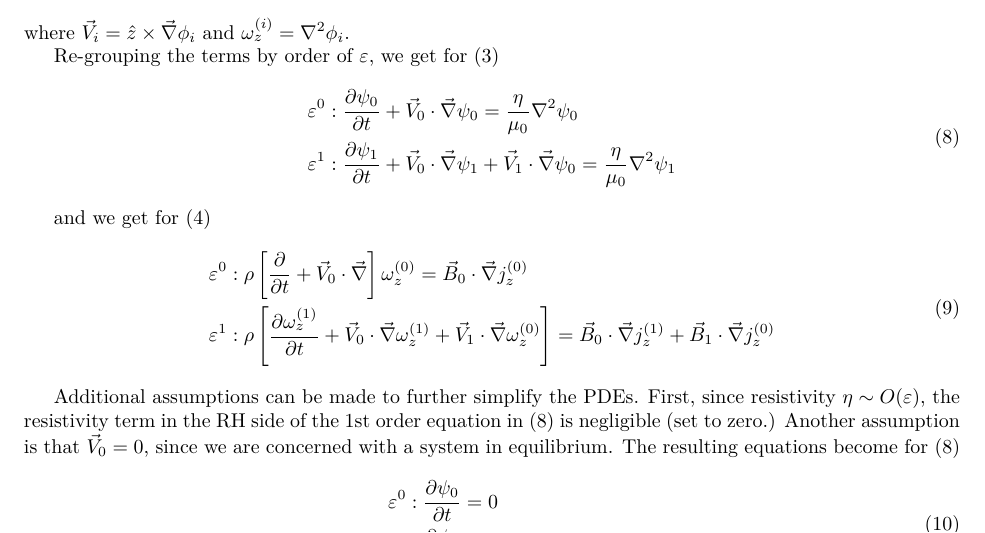
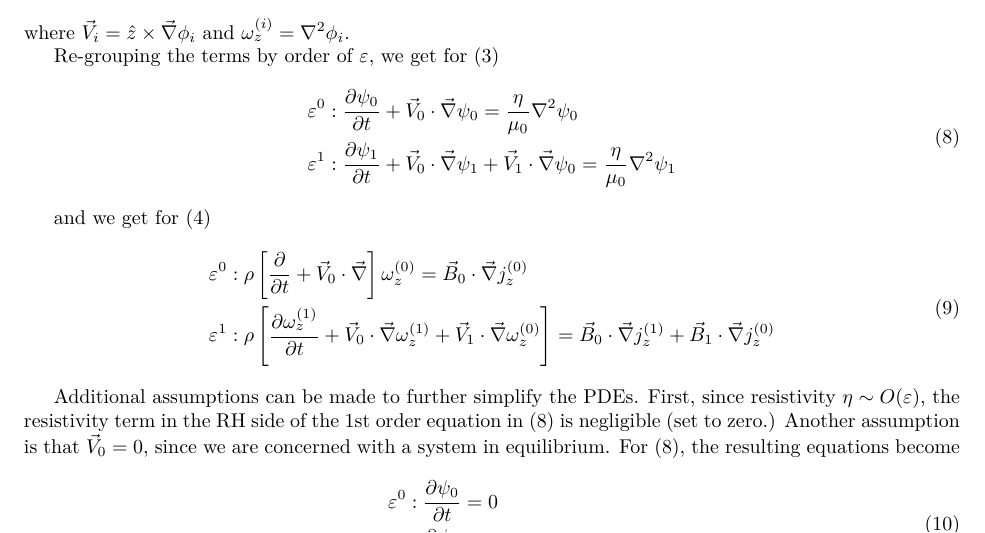
Before and after one commit to matt-ketk/mhd-project, a LaTeX document (paper/perturbation-methods.tex): part of page 1 of 2, cut so that both start at the same text. Compiled offline with pdfLaTeX.

Commit message:
update 09/08/2022

```diff
--- a/paper/perturbation-methods.tex
+++ b/paper/perturbation-methods.tex
@@ -64,7 +64,7 @@ and we get for (\ref{eq:hk16})
 \end{equation}
 
 Additional assumptions can be made to further simplify the PDEs. First, since resistivity $\eta\sim O(\varepsilon)$, the resistivity term in the RH side of the 1st order equation in (\ref{eq:hk15lin}) is negligible (set to zero.)
-Another assumption is that $\vec{V}_0=0$, since we are concerned with a system in equilibrium. The resulting equations become for (\ref{eq:hk15lin})
+Another assumption is that $\vec{V}_0=0$, since we are concerned with a system in equilibrium. For (\ref{eq:hk15lin}), the resulting equations become
 \begin{equation}
     \begin{split}
         \varepsilon^0 &: \frac{\partial \psi_0}{\partial t} = 0 \\
```
